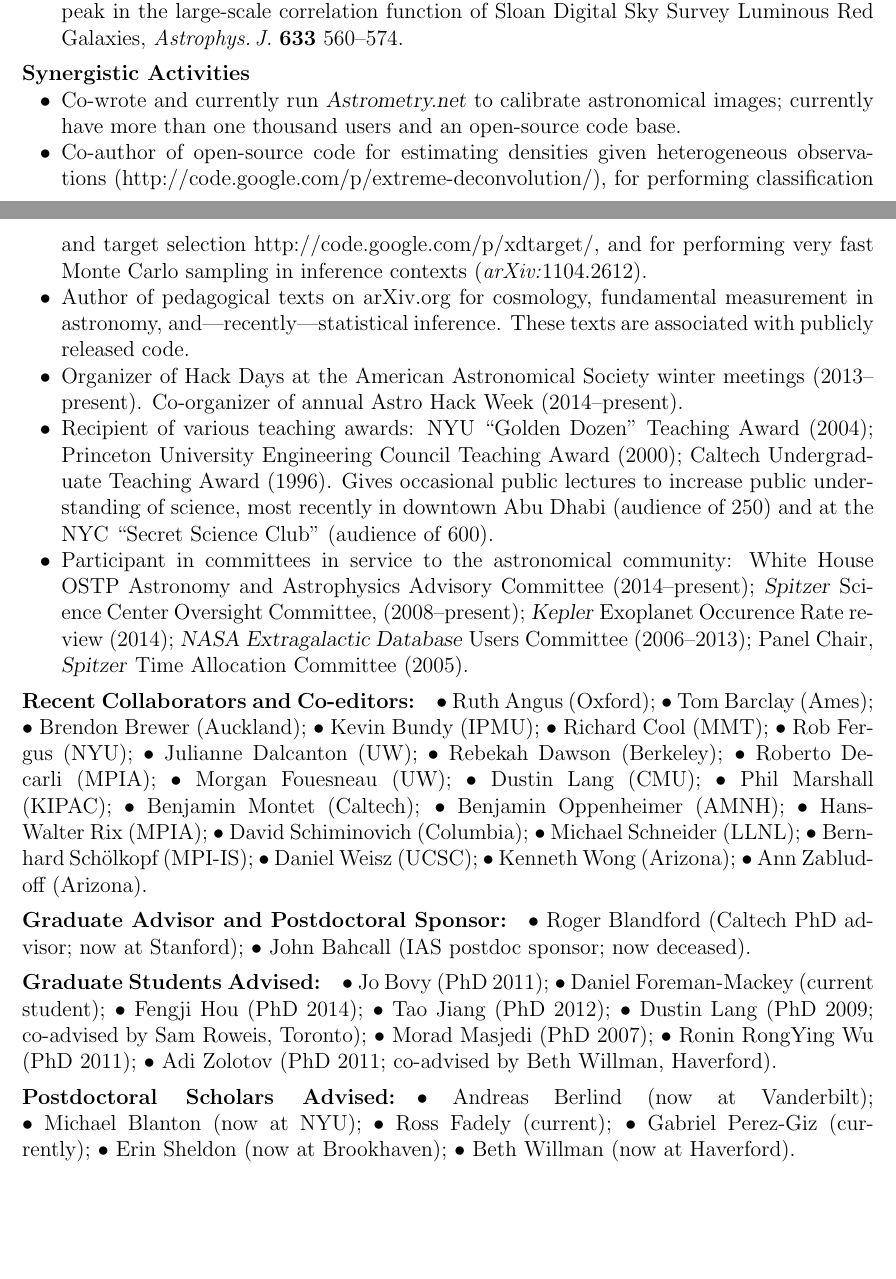
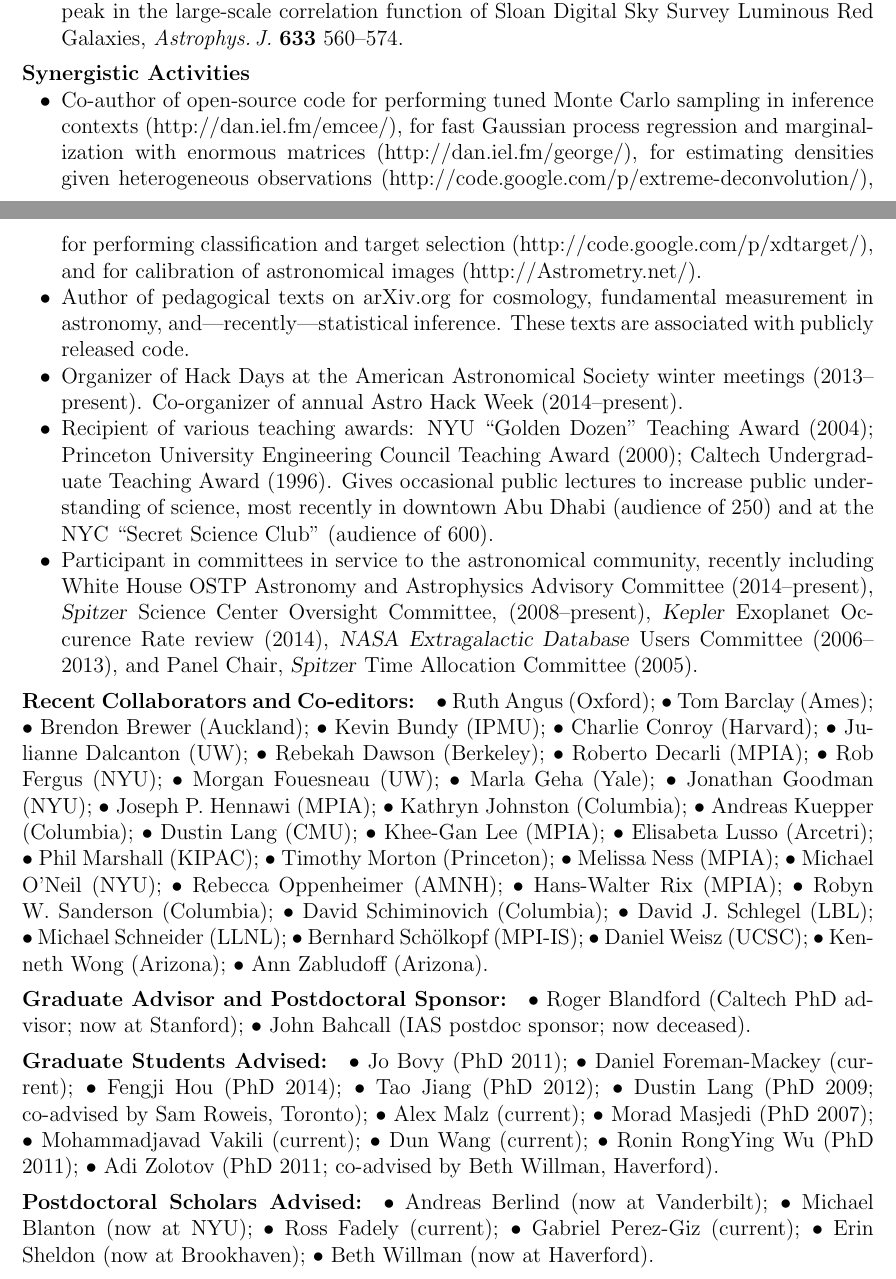
Before and after one commit to davidwhogg/GetRichOrDieTrying, a LaTeX document (Simons/hogg_biosketch.tex): two parts of pages 1 and 2 of 2, joined at a grey line, cut so that both start at the same text, the shorter picture padded with empty space. Compiled offline with pdfLaTeX.

Commit message:
collaborators and activities

```diff
--- a/Simons/hogg_biosketch.tex
+++ b/Simons/hogg_biosketch.tex
@@ -80,16 +80,13 @@ function of Sloan Digital Sky Survey Luminous Red Galaxies,
 \paragraph{Synergistic Activities}
 \begin{itemize}\setlength{\itemsep}{0pt}
 \item
-Co-wrote and currently run \project{Astrometry.net} to calibrate
-astronomical images; currently have more than one thousand users and
-an open-source code base.
-\item
-Co-author of open-source code for estimating densities
-given heterogeneous observations
-(http://code.google.com/p/extreme-deconvolution/), for performing
-classification and target selection
-http://code.google.com/p/xdtarget/, and for performing very fast Monte
-Carlo sampling in inference contexts (\textit{arXiv:}1104.2612).
+Co-author of open-source code
+for performing tuned Monte Carlo sampling in inference contexts (http://dan.iel.fm/emcee/),
+for fast Gaussian process regression and marginalization with enormous matrices (http://dan.iel.fm/george/),
+for estimating densities given heterogeneous observations (http://code.google.com/p/extreme-deconvolution/),
+for performing classification and target selection (http://code.google.com/p/xdtarget/),
+and
+for calibration of astronomical images (http://Astrometry.net/).
 \item
 Author of pedagogical texts on arXiv.org for cosmology, fundamental
 measurement in astronomy, and---recently---statistical inference.
@@ -106,57 +103,73 @@ Gives occasional public lectures to increase public understanding of
 science, most recently in downtown Abu Dhabi (audience of 250) and at
 the NYC ``Secret Science Club'' (audience of 600).
 \item
-Participant in committees in service to the astronomical community:
-White House OSTP Astronomy and Astrophysics Advisory Committee (2014--present);
-\Spitzer\ Science Center Oversight Committee, (2008--present);
-\project{Kepler} Exoplanet Occurence Rate review (2014);
-\project{NASA Extragalactic Database} Users Committee (2006--2013);
+Participant in committees in service to the astronomical community,
+recently including
+White House OSTP Astronomy and Astrophysics Advisory Committee (2014--present),
+\Spitzer\ Science Center Oversight Committee, (2008--present),
+\project{Kepler} Exoplanet Occurence Rate review (2014),
+\project{NASA Extragalactic Database} Users Committee (2006--2013),
+and
 Panel Chair, \Spitzer\ Time Allocation Committee (2005).
 \end{itemize}
 
 \paragraph{Recent Collaborators and Co-editors:}
-$\bullet$~Ruth~Angus (Oxford);
-$\bullet$~Tom~Barclay (Ames);
-$\bullet$~Brendon~Brewer (Auckland);
-$\bullet$~Kevin~Bundy (IPMU);
-$\bullet$~Richard~Cool (MMT);
-$\bullet$~Rob~Fergus (NYU);
-$\bullet$~Julianne~Dalcanton (UW);
-$\bullet$~Rebekah~Dawson (Berkeley);
-$\bullet$~Roberto~Decarli (MPIA);
-$\bullet$~Morgan~Fouesneau (UW);
-$\bullet$~Dustin~Lang (CMU);
-$\bullet$~Phil~Marshall (KIPAC);
-$\bullet$~Benjamin~Montet (Caltech);
-$\bullet$~Benjamin~Oppenheimer (AMNH);
-$\bullet$~Hans-Walter~Rix (MPIA);
-$\bullet$~David~Schiminovich (Columbia);
-$\bullet$~Michael~Schneider (LLNL);
-$\bullet$~Bernhard~Sch\"olkopf (MPI-IS);
-$\bullet$~Daniel~Weisz (UCSC);
-$\bullet$~Kenneth~Wong (Arizona);
-$\bullet$~Ann~Zabludoff (Arizona).
+$\bullet$~Ruth Angus (Oxford);
+$\bullet$~Tom Barclay (Ames);
+$\bullet$~Brendon Brewer (Auckland);
+$\bullet$~Kevin Bundy (IPMU);
+$\bullet$~Charlie Conroy (Harvard);
+$\bullet$~Julianne Dalcanton (UW);
+$\bullet$~Rebekah Dawson (Berkeley);
+$\bullet$~Roberto Decarli (MPIA);
+$\bullet$~Rob Fergus (NYU);
+$\bullet$~Morgan Fouesneau (UW);
+$\bullet$~Marla Geha (Yale);
+$\bullet$~Jonathan Goodman (NYU);
+$\bullet$~Joseph P. Hennawi (MPIA);
+$\bullet$~Kathryn Johnston (Columbia);
+$\bullet$~Andreas Kuepper (Columbia);
+$\bullet$~Dustin Lang (CMU);
+$\bullet$~Khee-Gan Lee (MPIA);
+$\bullet$~Elisabeta Lusso (Arcetri);
+$\bullet$~Phil Marshall (KIPAC);
+$\bullet$~Timothy Morton (Princeton);
+$\bullet$~Melissa Ness (MPIA);
+$\bullet$~Michael O'Neil (NYU);
+$\bullet$~Rebecca Oppenheimer (AMNH);
+$\bullet$~Hans-Walter Rix (MPIA);
+$\bullet$~Robyn W. Sanderson (Columbia);
+$\bullet$~David Schiminovich (Columbia);
+$\bullet$~David J. Schlegel (LBL);
+$\bullet$~Michael Schneider (LLNL);
+$\bullet$~Bernhard Sch\"olkopf (MPI-IS);
+$\bullet$~Daniel Weisz (UCSC);
+$\bullet$~Kenneth Wong (Arizona);
+$\bullet$~Ann Zabludoff (Arizona).
 
 \paragraph{Graduate Advisor and Postdoctoral Sponsor:}
-$\bullet$~Roger~Blandford (Caltech PhD advisor; now at Stanford);
-$\bullet$~John~Bahcall (IAS postdoc sponsor; now deceased).
+$\bullet$~Roger Blandford (Caltech PhD advisor; now at Stanford);
+$\bullet$~John Bahcall (IAS postdoc sponsor; now deceased).
 
 \paragraph{Graduate Students Advised:}
-$\bullet$~Jo~Bovy (PhD 2011);
-$\bullet$~Daniel~Foreman-Mackey (current student);
-$\bullet$~Fengji~Hou (PhD 2014);
-$\bullet$~Tao~Jiang (PhD 2012);
-$\bullet$~Dustin~Lang (PhD 2009; co-advised by Sam Roweis, Toronto);
-$\bullet$~Morad~Masjedi (PhD 2007);
-$\bullet$~Ronin~RongYing Wu (PhD 2011);
-$\bullet$~Adi~Zolotov (PhD 2011; co-advised by Beth Willman, Haverford).
+$\bullet$~Jo Bovy (PhD 2011);
+$\bullet$~Daniel Foreman-Mackey (current);
+$\bullet$~Fengji Hou (PhD 2014);
+$\bullet$~Tao Jiang (PhD 2012);
+$\bullet$~Dustin Lang (PhD 2009; co-advised by Sam Roweis, Toronto);
+$\bullet$~Alex Malz (current);
+$\bullet$~Morad Masjedi (PhD 2007);
+$\bullet$~Mohammadjavad Vakili (current);
+$\bullet$~Dun Wang (current);
+$\bullet$~Ronin RongYing Wu (PhD 2011);
+$\bullet$~Adi Zolotov (PhD 2011; co-advised by Beth Willman, Haverford).
 
 \paragraph{Postdoctoral Scholars Advised:}
-$\bullet$~Andreas~Berlind (now at Vanderbilt);
-$\bullet$~Michael~Blanton (now at NYU);
-$\bullet$~Ross~Fadely (current);
-$\bullet$~Gabriel~Perez-Giz (currently);
-$\bullet$~Erin~Sheldon (now at Brookhaven);
-$\bullet$~Beth~Willman (now at Haverford).
+$\bullet$~Andreas Berlind (now at Vanderbilt);
+$\bullet$~Michael Blanton (now at NYU);
+$\bullet$~Ross Fadely (current);
+$\bullet$~Gabriel Perez-Giz (current);
+$\bullet$~Erin Sheldon (now at Brookhaven);
+$\bullet$~Beth Willman (now at Haverford).
 
 \end{document}
```
